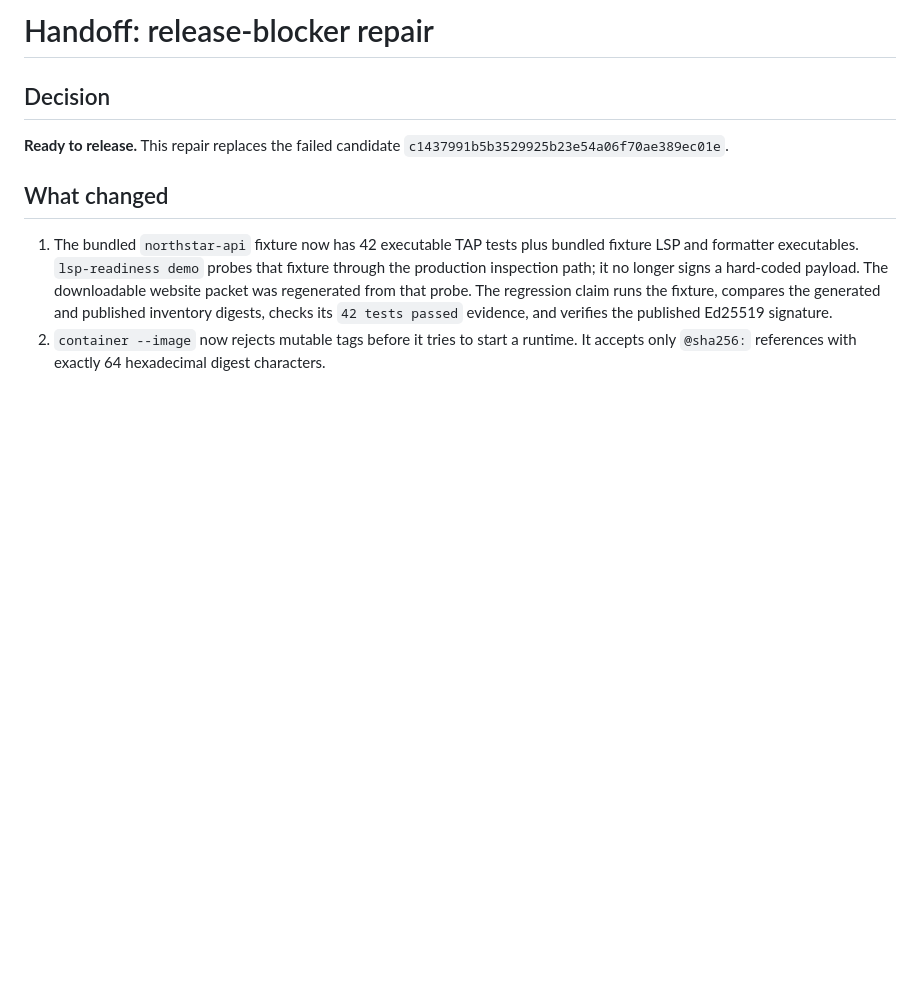
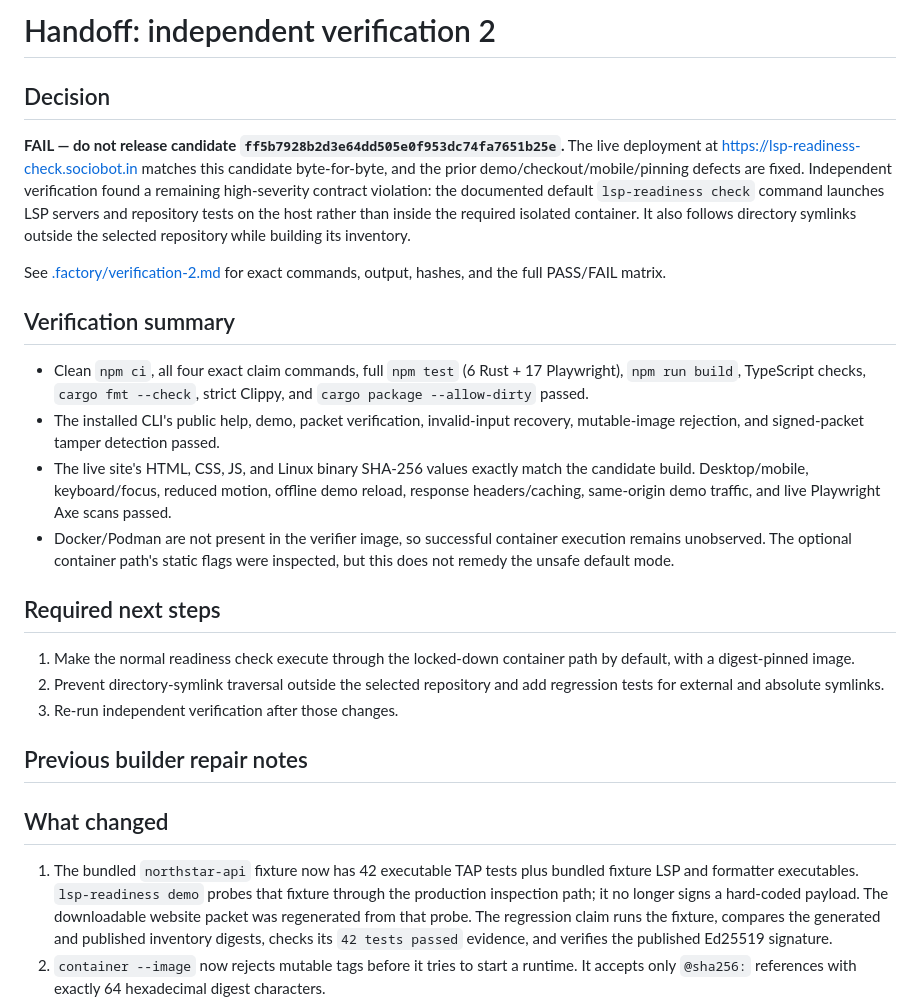
Before and after one commit to B-Divyesh/sf-lsp-readiness-check, a Markdown page: .factory/handoff.md, the part around the change. Drawn GitHub-style; blank space fills up the shorter version.

Commit message:
docs: add independent verification report

```diff
--- a/.factory/handoff.md
+++ b/.factory/handoff.md
@@ -1,8 +1,25 @@
-# Handoff: release-blocker repair
+# Handoff: independent verification 2
 
 ## Decision
 
-**Ready to release.** This repair replaces the failed candidate `c1437991b5b3529925b23e54a06f70ae389ec01e`.
+**FAIL — do not release candidate `ff5b7928b2d3e64dd505e0f953dc74fa7651b25e`.** The live deployment at <https://lsp-readiness-check.sociobot.in> matches this candidate byte-for-byte, and the prior demo/checkout/mobile/pinning defects are fixed. Independent verification found a remaining high-severity contract violation: the documented default `lsp-readiness check` command launches LSP servers and repository tests on the host rather than inside the required isolated container. It also follows directory symlinks outside the selected repository while building its inventory.
+
+See [.factory/verification-2.md](verification-2.md) for exact commands, output, hashes, and the full PASS/FAIL matrix.
+
+## Verification summary
+
+- Clean `npm ci`, all four exact claim commands, full `npm test` (6 Rust + 17 Playwright), `npm run build`, TypeScript checks, `cargo fmt --check`, strict Clippy, and `cargo package --allow-dirty` passed.
+- The installed CLI's public help, demo, packet verification, invalid-input recovery, mutable-image rejection, and signed-packet tamper detection passed.
+- The live site's HTML, CSS, JS, and Linux binary SHA-256 values exactly match the candidate build. Desktop/mobile, keyboard/focus, reduced motion, offline demo reload, response headers/caching, same-origin demo traffic, and live Playwright Axe scans passed.
+- Docker/Podman are not present in the verifier image, so successful container execution remains unobserved. The optional container path's static flags were inspected, but this does not remedy the unsafe default mode.
+
+## Required next steps
+
+1. Make the normal readiness check execute through the locked-down container path by default, with a digest-pinned image.
+2. Prevent directory-symlink traversal outside the selected repository and add regression tests for external and absolute symlinks.
+3. Re-run independent verification after those changes.
+
+## Previous builder repair notes
 
 ## What changed
 
```
Also changed, not shown: .factory/verification-2.md (added, +100 -0 lines).
